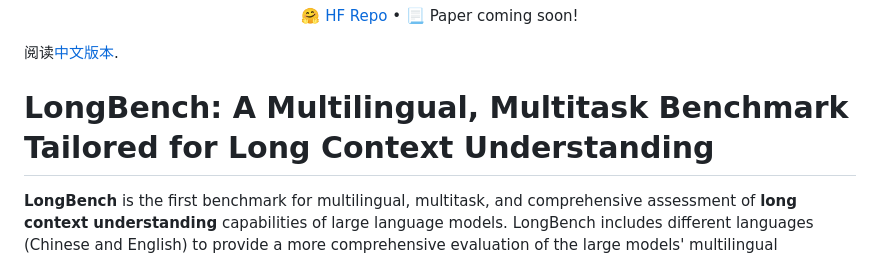
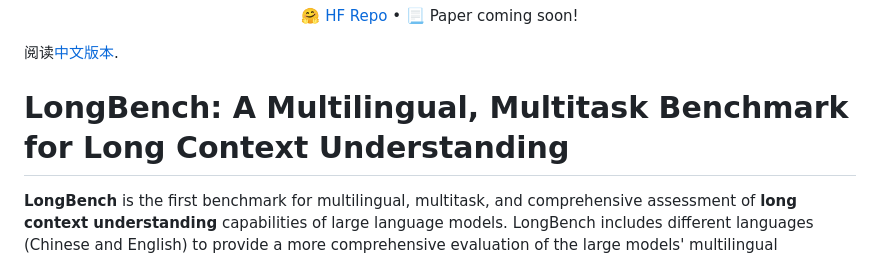
Before and after one commit to THUDM/LongBench, a Markdown page: README.md, the part around the change. GitHub-like rendering.

```diff
--- a/README.md
+++ b/README.md
@@ -5,7 +5,7 @@
 
 阅读[中文版本](README_ZH.md).
 
-# LongBench: A Multilingual, Multitask Benchmark Tailored for Long Context Understanding
+# LongBench: A Multilingual, Multitask Benchmark for Long Context Understanding
 
 **LongBench** is the first benchmark for multilingual, multitask, and comprehensive assessment of **long context understanding** capabilities of large language models. LongBench includes different languages (Chinese and English) to provide a more comprehensive evaluation of the large models' multilingual capabilities on long contexts. In addition, LongBench consists of 20 different tasks, covering key long context application scenarios such as single-document QA, multi-document QA, summarization, few-shot learning, code completion, and synthetic tasks.
 
```
